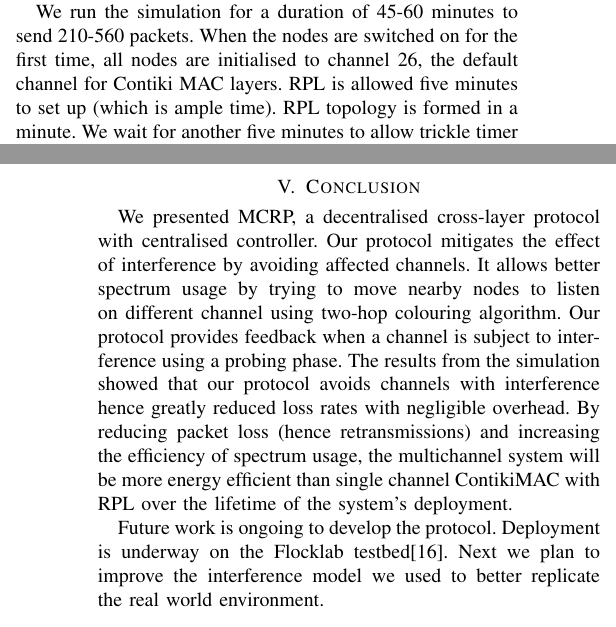
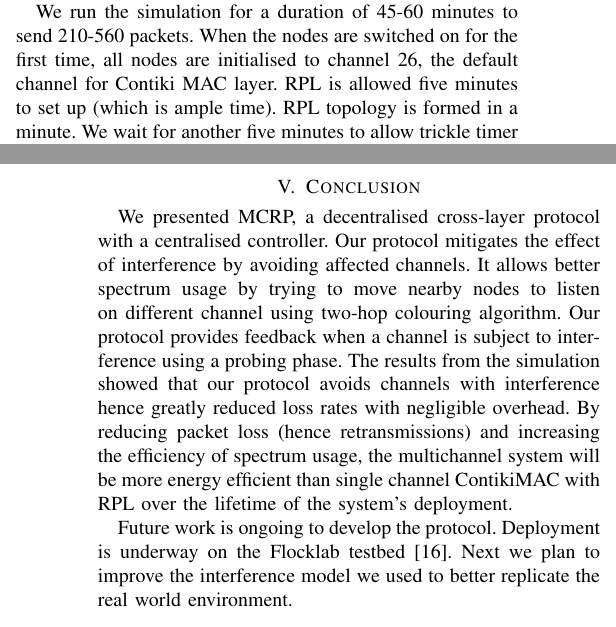
Before and after one commit to Noradila/multichannel-RPL, a LaTeX paper (ICC2015/icc2015.tex, which reads ICC2015/Conclusion.tex, ICC2015/Evaluation.tex): two parts of the columns of pages 4 and 6 of 6, joined at a grey line, cut so that both start at the same text. Compiled offline with pdfLaTeX.

Commit message:
minor changes

```diff
--- a/ICC2015/Conclusion.tex
+++ b/ICC2015/Conclusion.tex
@@ -1,7 +1,7 @@
 \section{Conclusion}
 \label{sec:conclusion}
-We presented MCRP, a decentralised cross-layer protocol with centralised controller. Our protocol mitigates the effect of interference by avoiding affected channels. It allows better spectrum usage by trying to move nearby nodes to listen on different channel using two-hop colouring algorithm. Our protocol provides feedback when a channel is subject to interference using a probing phase.
+We presented MCRP, a decentralised cross-layer protocol with a centralised controller. Our protocol mitigates the effect of interference by avoiding affected channels. It allows better spectrum usage by trying to move nearby nodes to listen on different channel using two-hop colouring algorithm. Our protocol provides feedback when a channel is subject to interference using a probing phase.
 The results from the simulation showed that our protocol avoids channels with interference hence greatly reduced loss rates with negligible overhead. By reducing packet loss (hence retransmissions) and increasing the efficiency of spectrum usage, the multichannel system will be more energy efficient than single channel ContikiMAC with RPL over the lifetime of the system's deployment.
 
-Future work is ongoing to develop the protocol. Deployment is underway on the Flocklab testbed\cite{flocklab}. Next we plan to improve the interference model we used to better replicate the real world environment.
+Future work is ongoing to develop the protocol. Deployment is underway on the Flocklab testbed \cite{flocklab}. Next we plan to improve the interference model we used to better replicate the real world environment.
 %The protocol will be tested against competing multi-channel protocols such as MiCMAC. We also plan to test our implementation on real hardware.  Finally we will allow nodes to update the LPBR on ongoing packet loss so that the network can continually respond to changes in congestion.
--- a/ICC2015/Evaluation.tex
+++ b/ICC2015/Evaluation.tex
@@ -11,7 +11,7 @@ We use multiple channels interference in our simulation to show our hypothesis t
 
 We use an end-to-end packet delivery performance metric to evaluate MCRP. The transmission success rate is calculated from the sender to the receiver over multiple hops. We also look at the loss over time to observe the protocol performance in the presence of interference. We considered two multiple channels interference scenarios; (1) extreme and no interference rate on 8 channels each and (2) extreme, moderate, mild and no interference rate on 4 channels each. The interference channels are chosen by random from the available 16 channels and the same interference channels and rates are used throughout the experiments. However, channel 26 is kept clear from interference in order to ensure RPL set up is unaffected. In scenario 1, we fixed the interference rate to extreme and no interference to observe the effect it has on channel changing decisions. In scenario 2, we vary the interference rate to observe how MCRP copes in deciding a channel when there is more interference than scenario 1 but with less interference intensity.
 
-We run the simulation for a duration of 45-60 minutes to send 210-560 packets. When the nodes are switched on for the first time, all nodes are initialised to channel 26, the default channel for Contiki MAC layers. RPL is allowed five minutes to set up (which is ample time). RPL topology is formed in a minute. We wait for another five minutes to allow trickle timer to double the interval length so that RPL control messages are not being sent frequently. We then let our multichannel protocol runs for 25 minutes. In our 15 nodes simulation, our protocol takes 20-25 minutes to run the channel change set up. We allow another 5 minutes wait time if retransmissions happen.
+We run the simulation for a duration of 45-60 minutes to send 210-560 packets. When the nodes are switched on for the first time, all nodes are initialised to channel 26, the default channel for Contiki MAC layer. RPL is allowed five minutes to set up (which is ample time). RPL topology is formed in a minute. We wait for another five minutes to allow trickle timer to double the interval length so that RPL control messages are not being sent frequently. We then let our multichannel protocol runs for 25 minutes. In our 15 nodes simulation, our protocol takes 20-25 minutes to run the channel change set up. We allow another 5 minutes wait time if retransmissions happen.
 In a single channel simulation, all the nodes are changed to channel 22 after 5 minutes of RPL set up time. This allows RPL to have enough time to discover all nodes to form an optimised topology. The topology formation does not form completely if the interference node interferes from the beginning. The interference node starts sending packets to interfere after 3 minutes the system is switched on so that the interference channel is involve in the channel changes decision. We proved that our protocol tries to avoid from changing to the interference channel through time out and probing failures. After 30 minutes, the client nodes will send a normal packet periodically every 30-60 seconds to LPBR. This is done in order to avoid collision of the nodes sending at the same time.
 
 The simulations are repeated ten times. In all plots, the mean value of the ten simulations is plotted with error bars corresponding to one standard deviation in either deviation to give a measure of repeatability. The plots are of the proportion of received packets (from 0\% to 100\%) against time where the loss is measured over the previous time period.  The x-value is shifted slightly left and right to prevent error bars overlapping.
```
Also changed, not shown: ICC2015/MultichannelProtocol.tex (+3 -3 lines).
